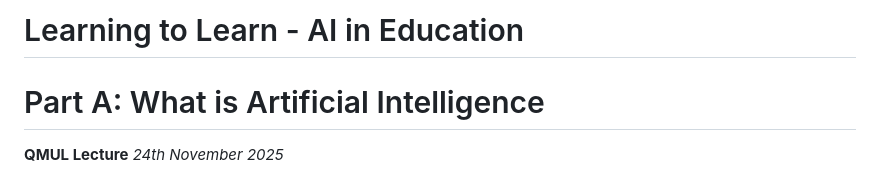
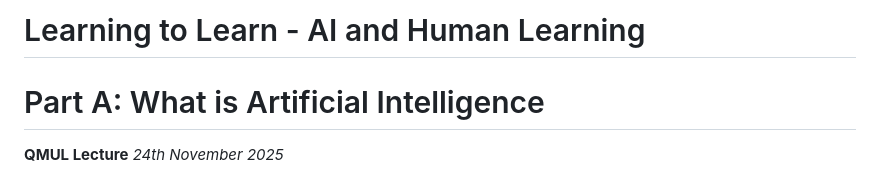
Before and after one commit to ChrisPedder/QMUL-Lecture, a Markdown page: slides/part_a.md, the part around the change. Rendered like a GitHub page.

Commit message:
adjusted title

```diff
--- a/slides/part_a.md
+++ b/slides/part_a.md
@@ -1,4 +1,4 @@
-# Learning to Learn - AI in Education
+# Learning to Learn - AI and Human Learning
 # Part A: What is Artificial Intelligence
 
 **QMUL Lecture**
```
